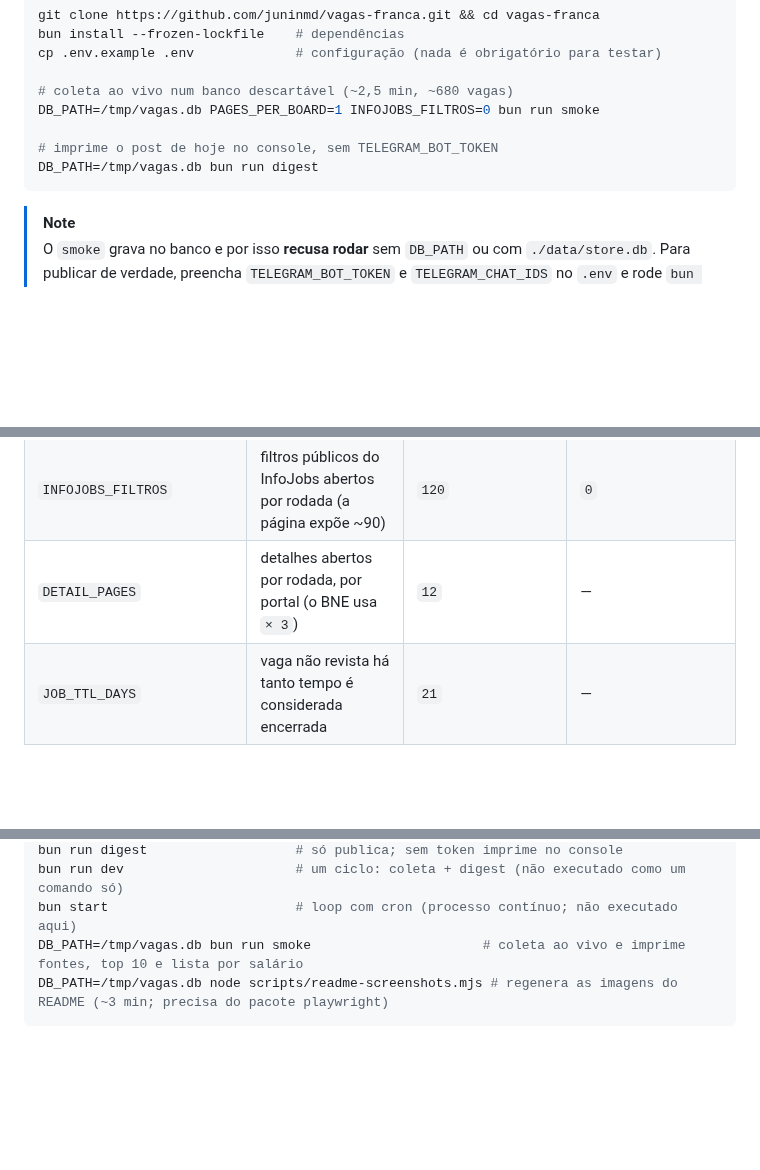
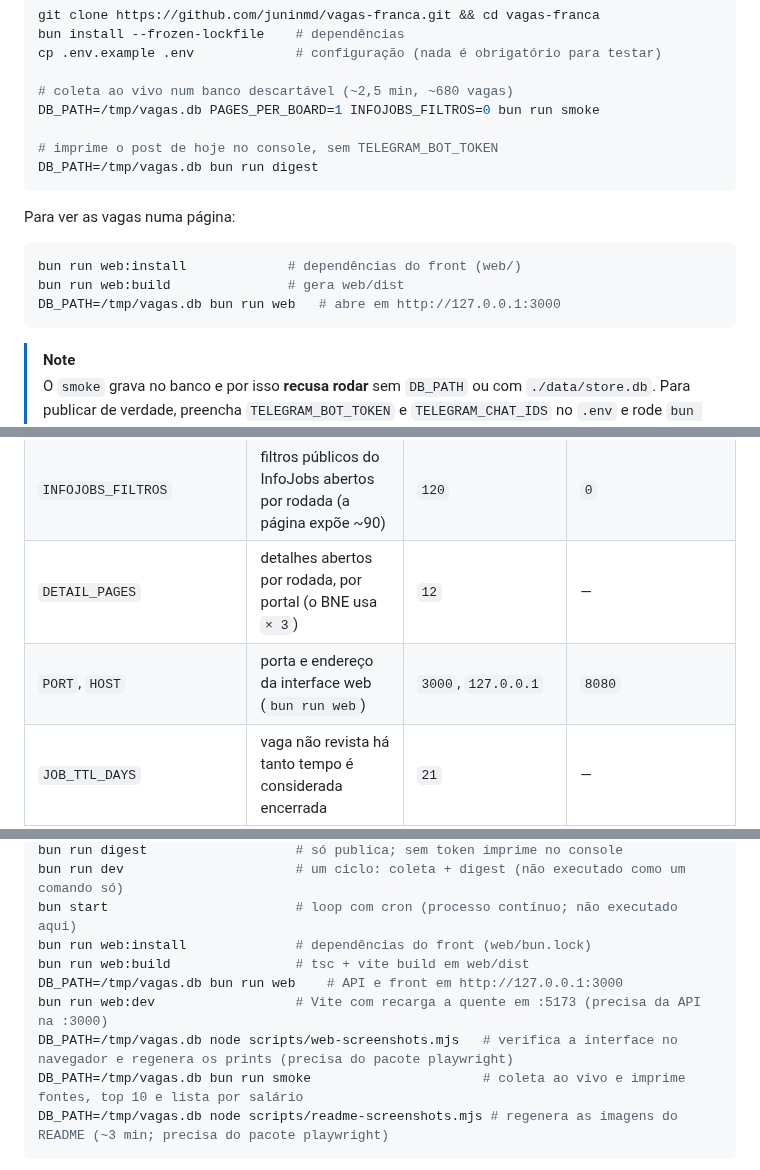
Before and after one commit to juninmd/vagas-franca, a Markdown page: README.md, 3 parts joined by grey strips. Rendered like a GitHub page; blank space fills up the shorter version.

````diff
--- a/README.md
+++ b/README.md
@@ -73,6 +103,14 @@ DB_PATH=/tmp/vagas.db PAGES_PER_BOARD=1 INFOJOBS_FILTROS=0 bun run smoke
 DB_PATH=/tmp/vagas.db bun run digest
 ```
 
+Para ver as vagas numa página:
+
+```bash
+bun run web:install             # dependências do front (web/)
+bun run web:build               # gera web/dist
+DB_PATH=/tmp/vagas.db bun run web   # abre em http://127.0.0.1:3000
+```
+
 > [!NOTE]
 > O `smoke` grava no banco e por isso **recusa rodar** sem `DB_PATH` ou com `./data/store.db`. Para publicar de verdade, preencha `TELEGRAM_BOT_TOKEN` e `TELEGRAM_CHAT_IDS` no `.env` e rode `bun run dev`.
 
@@ -131,6 +170,7 @@ Tudo por variável de ambiente (o Bun lê o `.env` sozinho). Modelo completo em
 | `PAGES_PER_BOARD` | páginas varridas por portal HTML | `5` | `1` |
 | `INFOJOBS_FILTROS` | filtros públicos do InfoJobs abertos por rodada (a página expõe ~90) | `120` | `0` |
 | `DETAIL_PAGES` | detalhes abertos por rodada, por portal (o BNE usa `× 3`) | `12` | — |
+| `PORT`, `HOST` | porta e endereço da interface web (`bun run web`) | `3000`, `127.0.0.1` | `8080` |
 | `JOB_TTL_DAYS` | vaga não revista há tanto tempo é considerada encerrada | `21` | — |
 | `TELEGRAM_INTERVAL_MS` | espaçamento entre mensagens (o Telegram corta em ~20/min por grupo) | `3500` | — |
 | `AI_TIMEOUT_MS` | teto por chamada de IA | `60000` | — |
@@ -149,6 +189,11 @@ bun run ingest                   # só coleta; termina com código 0 (~1 min com
 bun run digest                   # só publica; sem token imprime no console
 bun run dev                      # um ciclo: coleta + digest (não executado como um comando só)
 bun start                        # loop com cron (processo contínuo; não executado aqui)
+bun run web:install              # dependências do front (web/bun.lock)
+bun run web:build                # tsc + vite build em web/dist
+DB_PATH=/tmp/vagas.db bun run web    # API e front em http://127.0.0.1:3000
+bun run web:dev                  # Vite com recarga a quente em :5173 (precisa da API na :3000)
+DB_PATH=/tmp/vagas.db node scripts/web-screenshots.mjs   # verifica a interface no navegador e regenera os prints (precisa do pacote playwright)
 DB_PATH=/tmp/vagas.db bun run smoke                      # coleta ao vivo e imprime fontes, top 10 e lista por salário
 DB_PATH=/tmp/vagas.db node scripts/readme-screenshots.mjs # regenera as imagens do README (~3 min; precisa do pacote playwright)
 ```
````
Also changed, not shown: other parts of README.md (+35 -1 lines), docs/web.md (added, +107 -0 lines), .github/assets/screenshots/web-celular-filtros.png (added), .github/assets/screenshots/web-celular.png (added), .github/assets/screenshots/web-detalhe-claro.png (added), .github/assets/screenshots/web-lista-claro.png (added), .github/assets/screenshots/web-lista-escuro.png (added), 1 other file.
